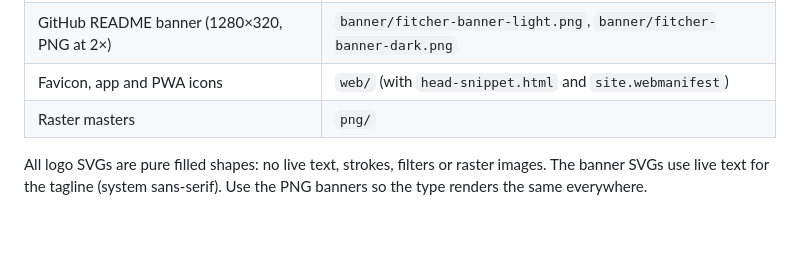
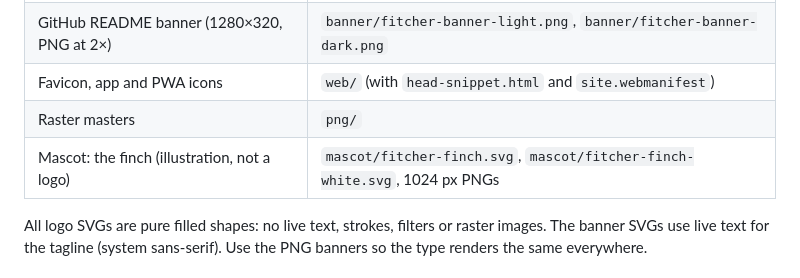
Before and after one commit to nguyenminh1301/fitcher, a Markdown page: docs/brand/README.md, the part around the change. Drawn GitHub-style; blank space fills up the shorter version.

Commit message:
docs(common): add the finch mascot to the brand kit

```diff
--- a/docs/brand/README.md
+++ b/docs/brand/README.md
@@ -17,6 +17,7 @@ round dot is the answer. Data in, answer out, in one small grid.
 | GitHub README banner (1280×320, PNG at 2×) | `banner/fitcher-banner-light.png`, `banner/fitcher-banner-dark.png` |
 | Favicon, app and PWA icons | `web/` (with `head-snippet.html` and `site.webmanifest`) |
 | Raster masters | `png/` |
+| Mascot: the finch (illustration, not a logo) | `mascot/fitcher-finch.svg`, `mascot/fitcher-finch-white.svg`, 1024 px PNGs |
 
 All logo SVGs are pure filled shapes: no live text, strokes, filters or raster images.
 The banner SVGs use live text for the tagline (system sans-serif). Use the PNG banners so the type renders the same everywhere.
```
Also changed, not shown: CHANGELOG.md (+1 -0 lines), docs/brand/mascot/fitcher-finch-1024.png (added), docs/brand/mascot/fitcher-finch-white-1024.png (added), 2 other files.
